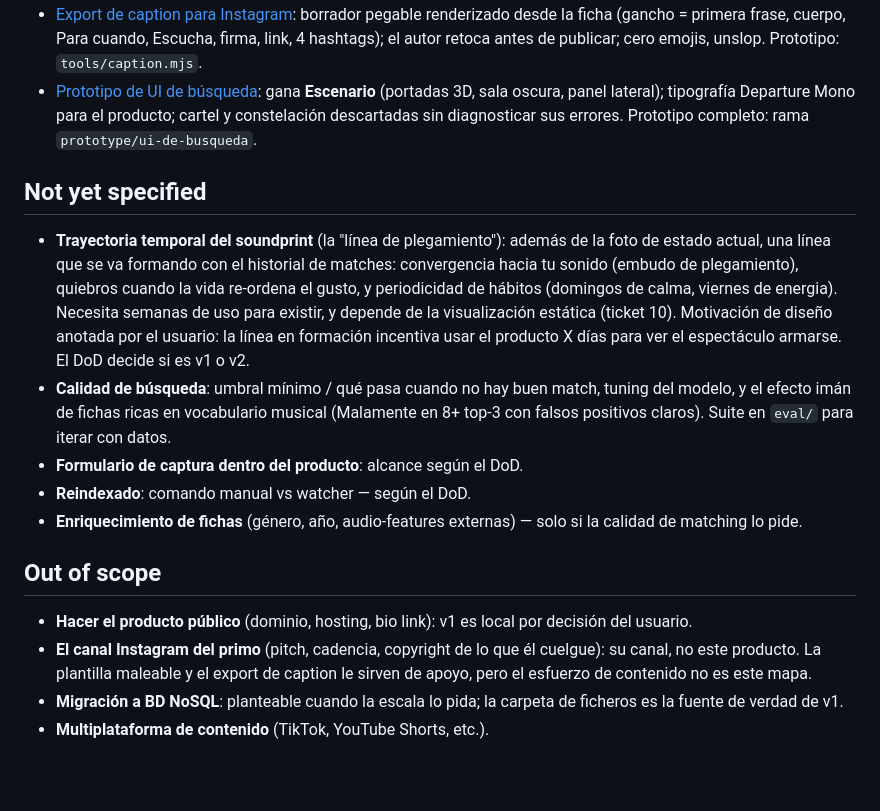
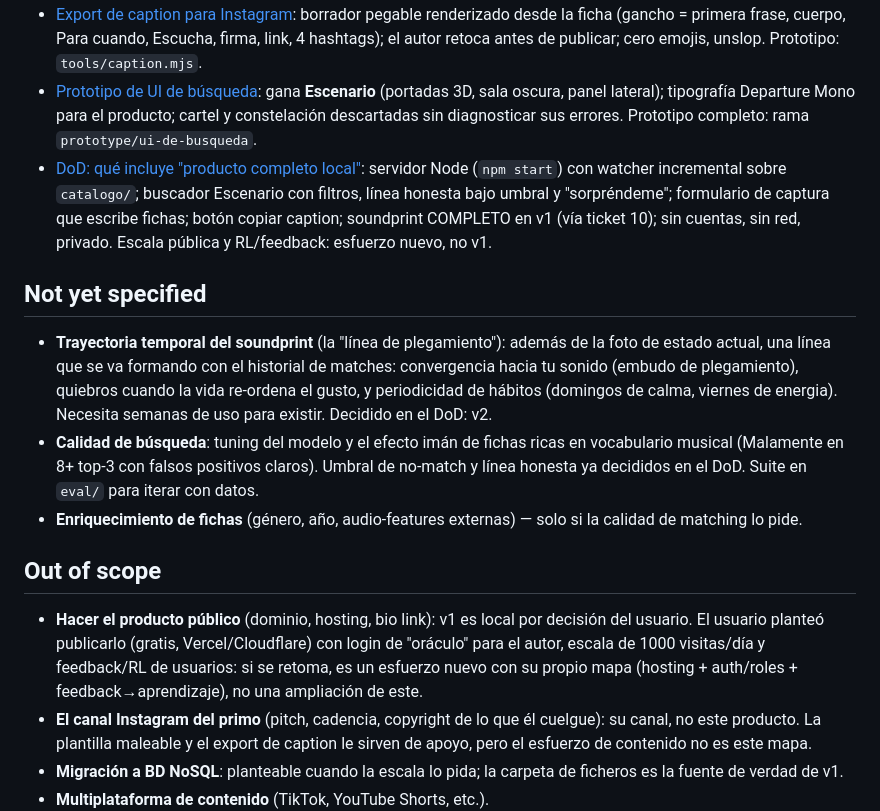
Before and after one commit to aintoniodev/it-sounds-like, a Markdown page: .scratch/it-sounds-like/map.md, the part around the change. GitHub-like rendering; blank space fills up the shorter version.

Commit message:
map: decisión 08 (DoD v1), fog graduada, publicación/RL anotados como esfuerzo nuevo

```diff
--- a/.scratch/it-sounds-like/map.md
+++ b/.scratch/it-sounds-like/map.md
@@ -32,18 +32,17 @@ Un producto completo corriendo en local: fichas de canciones escritas por un ing
 - [Qué se embedea y con qué peso](issues/09-que-se-embedea-y-con-que-peso.md): resuelto midiendo (suite en `eval/`, recall@3): un embedding por ficha del cuerpo completo, sin pesos por sección (0.75 vs 0.58–0.65 de las ponderadas) y sin prepend del núcleo (0.754 vs 0.693); claves custom = dimensiones de filtrado, no texto; query = texto libre + filtros auto-descubiertos.
 - [Export de caption para Instagram](issues/06-export-de-caption-para-instagram.md): borrador pegable renderizado desde la ficha (gancho = primera frase, cuerpo, Para cuando, Escucha, firma, link, 4 hashtags); el autor retoca antes de publicar; cero emojis, unslop. Prototipo: `tools/caption.mjs`.
 - [Prototipo de UI de búsqueda](issues/07-prototipo-de-ui-de-busqueda.md): gana **Escenario** (portadas 3D, sala oscura, panel lateral); tipografía Departure Mono para el producto; cartel y constelación descartadas sin diagnosticar sus errores. Prototipo completo: rama `prototype/ui-de-busqueda`.
+- [DoD: qué incluye "producto completo local"](issues/08-dod-producto-completo-local.md): servidor Node (`npm start`) con watcher incremental sobre `catalogo/`; buscador Escenario con filtros, línea honesta bajo umbral y "sorpréndeme"; formulario de captura que escribe fichas; botón copiar caption; soundprint COMPLETO en v1 (vía ticket 10); sin cuentas, sin red, privado. Escala pública y RL/feedback: esfuerzo nuevo, no v1.
 
 ## Not yet specified
 
-- **Trayectoria temporal del soundprint** (la "línea de plegamiento"): además de la foto de estado actual, una línea que se va formando con el historial de matches: convergencia hacia tu sonido (embudo de plegamiento), quiebros cuando la vida re-ordena el gusto, y periodicidad de hábitos (domingos de calma, viernes de energia). Necesita semanas de uso para existir, y depende de la visualización estática (ticket 10). Motivación de diseño anotada por el usuario: la línea en formación incentiva usar el producto X días para ver el espectáculo armarse. El DoD decide si es v1 o v2.
-- **Calidad de búsqueda**: umbral mínimo / qué pasa cuando no hay buen match, tuning del modelo, y el efecto imán de fichas ricas en vocabulario musical (Malamente en 8+ top-3 con falsos positivos claros). Suite en `eval/` para iterar con datos.
-- **Formulario de captura dentro del producto**: alcance según el DoD.
-- **Reindexado**: comando manual vs watcher — según el DoD.
+- **Trayectoria temporal del soundprint** (la "línea de plegamiento"): además de la foto de estado actual, una línea que se va formando con el historial de matches: convergencia hacia tu sonido (embudo de plegamiento), quiebros cuando la vida re-ordena el gusto, y periodicidad de hábitos (domingos de calma, viernes de energia). Necesita semanas de uso para existir. Decidido en el DoD: v2.
+- **Calidad de búsqueda**: tuning del modelo y el efecto imán de fichas ricas en vocabulario musical (Malamente en 8+ top-3 con falsos positivos claros). Umbral de no-match y línea honesta ya decididos en el DoD. Suite en `eval/` para iterar con datos.
 - **Enriquecimiento de fichas** (género, año, audio-features externas) — solo si la calidad de matching lo pide.
 
 ## Out of scope
 
-- **Hacer el producto público** (dominio, hosting, bio link): v1 es local por decisión del usuario.
+- **Hacer el producto público** (dominio, hosting, bio link): v1 es local por decisión del usuario. El usuario planteó publicarlo (gratis, Vercel/Cloudflare) con login de "oráculo" para el autor, escala de 1000 visitas/día y feedback/RL de usuarios: si se retoma, es un esfuerzo nuevo con su propio mapa (hosting + auth/roles + feedback→aprendizaje), no una ampliación de este.
 - **El canal Instagram del primo** (pitch, cadencia, copyright de lo que él cuelgue): su canal, no este producto. La plantilla maleable y el export de caption le sirven de apoyo, pero el esfuerzo de contenido no es este mapa.
 - **Migración a BD NoSQL**: planteable cuando la escala lo pida; la carpeta de ficheros es la fuente de verdad de v1.
 - **Multiplataforma de contenido** (TikTok, YouTube Shorts, etc.).
```
